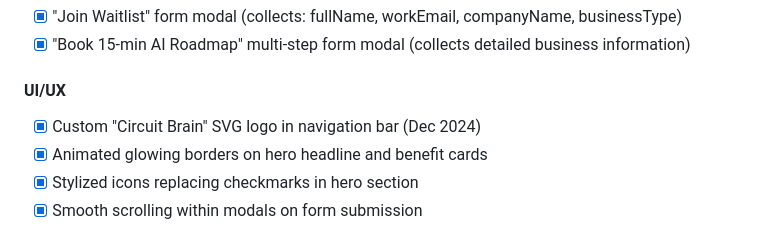
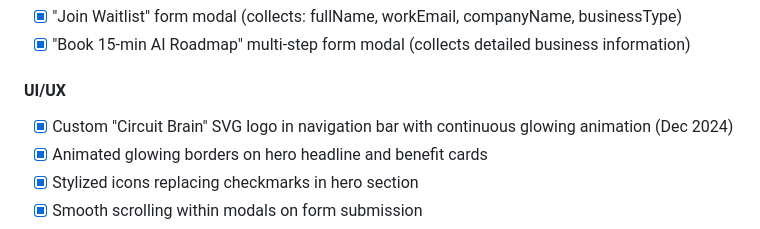
Before and after one commit to vikasbahuguna/skillvore-website, a Markdown page: memory/PRD.md, the part around the change. Rendered like a GitHub page.

Commit message:
auto-commit for d5031ea3-a762-4e6c-9cb7-6a8d908839f8

```diff
--- a/memory/PRD.md
+++ b/memory/PRD.md
@@ -25,7 +25,7 @@ Build a landing page for "SkillVore" - a company that transforms manual workflow
 - [x] "Book 15-min AI Roadmap" multi-step form modal (collects detailed business information)
 
 #### UI/UX
-- [x] Custom "Circuit Brain" SVG logo in navigation bar (Dec 2024)
+- [x] Custom "Circuit Brain" SVG logo in navigation bar with continuous glowing animation (Dec 2024)
 - [x] Animated glowing borders on hero headline and benefit cards
 - [x] Stylized icons replacing checkmarks in hero section
 - [x] Smooth scrolling within modals on form submission
```
